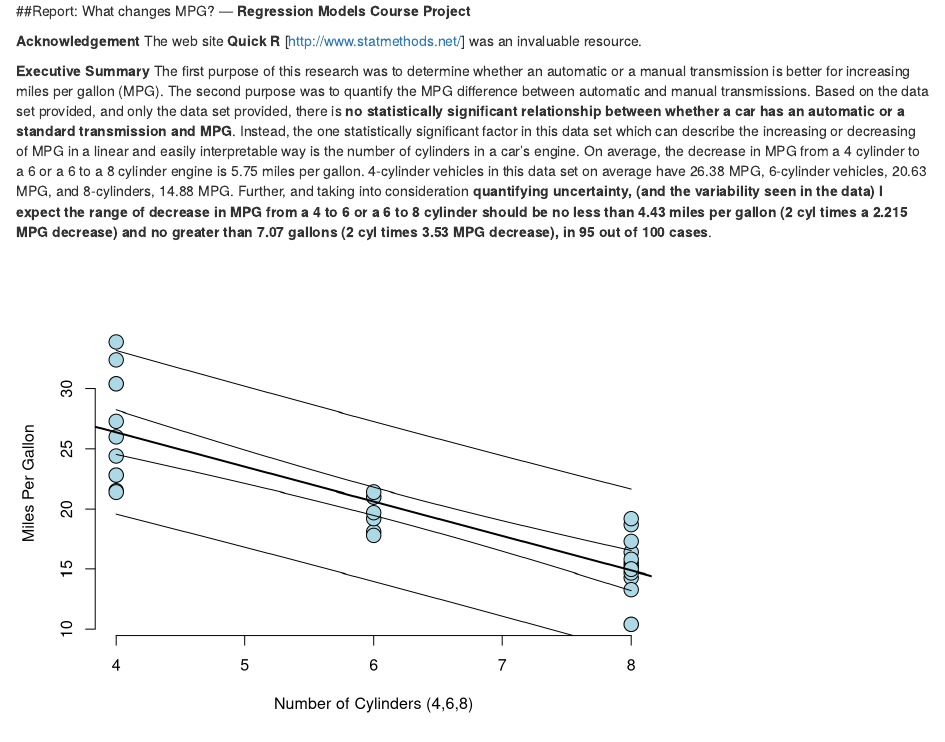
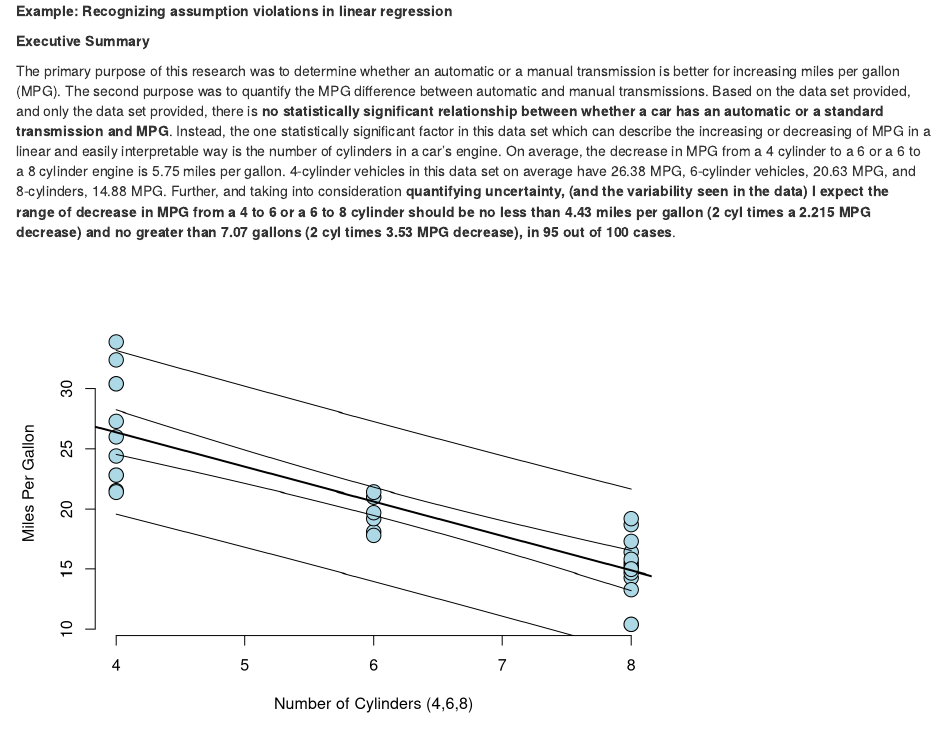
Before and after one commit to robbinsr/regression, an R Markdown document (README.rmd): the page in a window 1100 px wide, from its top. Rendered offline with R 4.5, knitr and Pandoc, with nearby package versions; both versions are drawn in the output format of the newer one; code that draws random numbers runs with fixed seeds of ours.

Commit message:
update to README.md

````diff
--- a/regression.models.project.report.Rmd
+++ b/README.rmd
@@ -3,24 +3,23 @@ output: pdf_document
 ---
-##Report: What changes MPG?  --- **Regression Models Course Project**
+**Example: Recognizing assumption violations in linear regression**
 ```{r include=FALSE}
 #install.packages("MASS",repos='http://cran.us.r-project.org')
 library(MASS)
 #install.packages("datasets",repos='http://cran.us.r-project.org')
 library(datasets)
-#install.packages("leaps",repos='http://cran.us.r-project.org')
+install.packages("leaps",repos='http://cran.us.r-project.org')
 library(leaps)
 #install.packages("car",repos='http://cran.us.r-project.org')
 library(car)
-#install.packages("scatterplot3d",repos='http://cran.us.r-project.org')
+install.packages("scatterplot3d",repos='http://cran.us.r-project.org')
 library(scatterplot3d)
 data(mtcars)
 m<-mtcars
 ```
-**Acknowledgement**
-The web site **Quick R** [http://www.statmethods.net/] was an invaluable resource.
 
 **Executive Summary**
-The first purpose of this research was to determine whether an automatic or a manual transmission is better for increasing miles per gallon (MPG). The second purpose was to quantify the MPG difference between automatic and manual transmissions. Based on the data set provided, and only the data set provided, there is **no statistically significant relationship between whether a car has an automatic or a standard transmission and MPG**. Instead, the one statistically significant factor in this data set which can describe the increasing or decreasing of MPG in a linear and easily interpretable way is the number of cylinders in a car's engine. On average, the decrease in MPG from a 4 cylinder to a 6 or a 6 to a 8 cylinder engine is 5.75 miles per gallon. 4-cylinder vehicles in this data set on average have 26.38 MPG, 6-cylinder vehicles, 20.63 MPG, and 8-cylinders, 14.88 MPG. Further, and taking into consideration **quantifying uncertainty, (and the variability seen in the data) I expect the range of decrease in MPG from a 4 to 6 or a 6 to 8 cylinder should be no less than 4.43 miles per gallon (2 cyl times a 2.215 MPG decrease) and no greater than 7.07 gallons (2 cyl times 3.53 MPG decrease), in 95 out of 100 cases**.
+
+The primary purpose of this research was to determine whether an automatic or a manual transmission is better for increasing miles per gallon (MPG). The second purpose was to quantify the MPG difference between automatic and manual transmissions. Based on the data set provided, and only the data set provided, there is **no statistically significant relationship between whether a car has an automatic or a standard transmission and MPG**. Instead, the one statistically significant factor in this data set which can describe the increasing or decreasing of MPG in a linear and easily interpretable way is the number of cylinders in a car's engine. On average, the decrease in MPG from a 4 cylinder to a 6 or a 6 to a 8 cylinder engine is 5.75 miles per gallon. 4-cylinder vehicles in this data set on average have 26.38 MPG, 6-cylinder vehicles, 20.63 MPG, and 8-cylinders, 14.88 MPG. Further, and taking into consideration **quantifying uncertainty, (and the variability seen in the data) I expect the range of decrease in MPG from a 4 to 6 or a 6 to 8 cylinder should be no less than 4.43 miles per gallon (2 cyl times a 2.215 MPG decrease) and no greater than 7.07 gallons (2 cyl times 3.53 MPG decrease), in 95 out of 100 cases**.
 ```{r echo=FALSE}
 x<-m$cyl
 y<-m$mpg
````
Also changed, not shown: README.html (added), regression.models.project.report.pdf (deleted), README.rmd (2 more changed lines).
